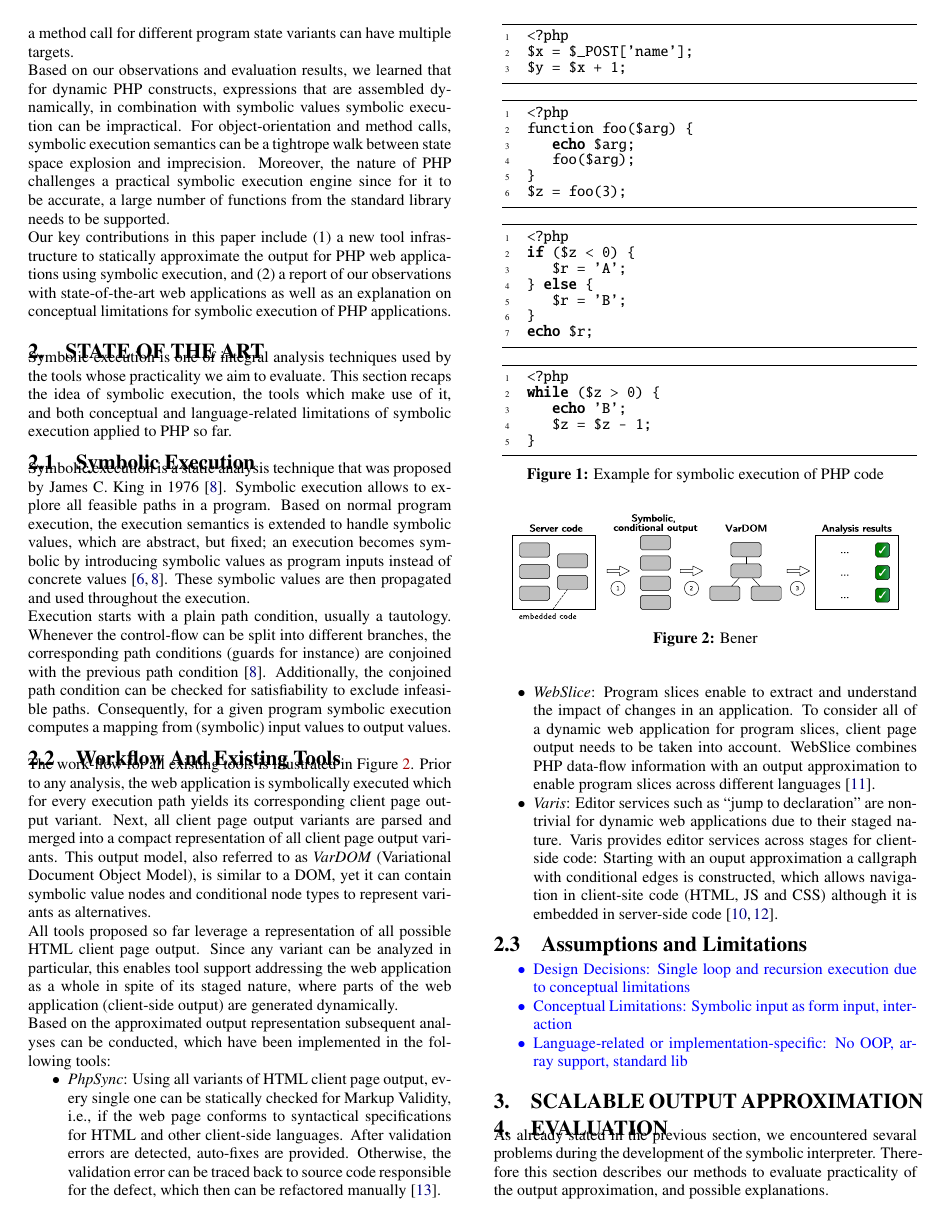
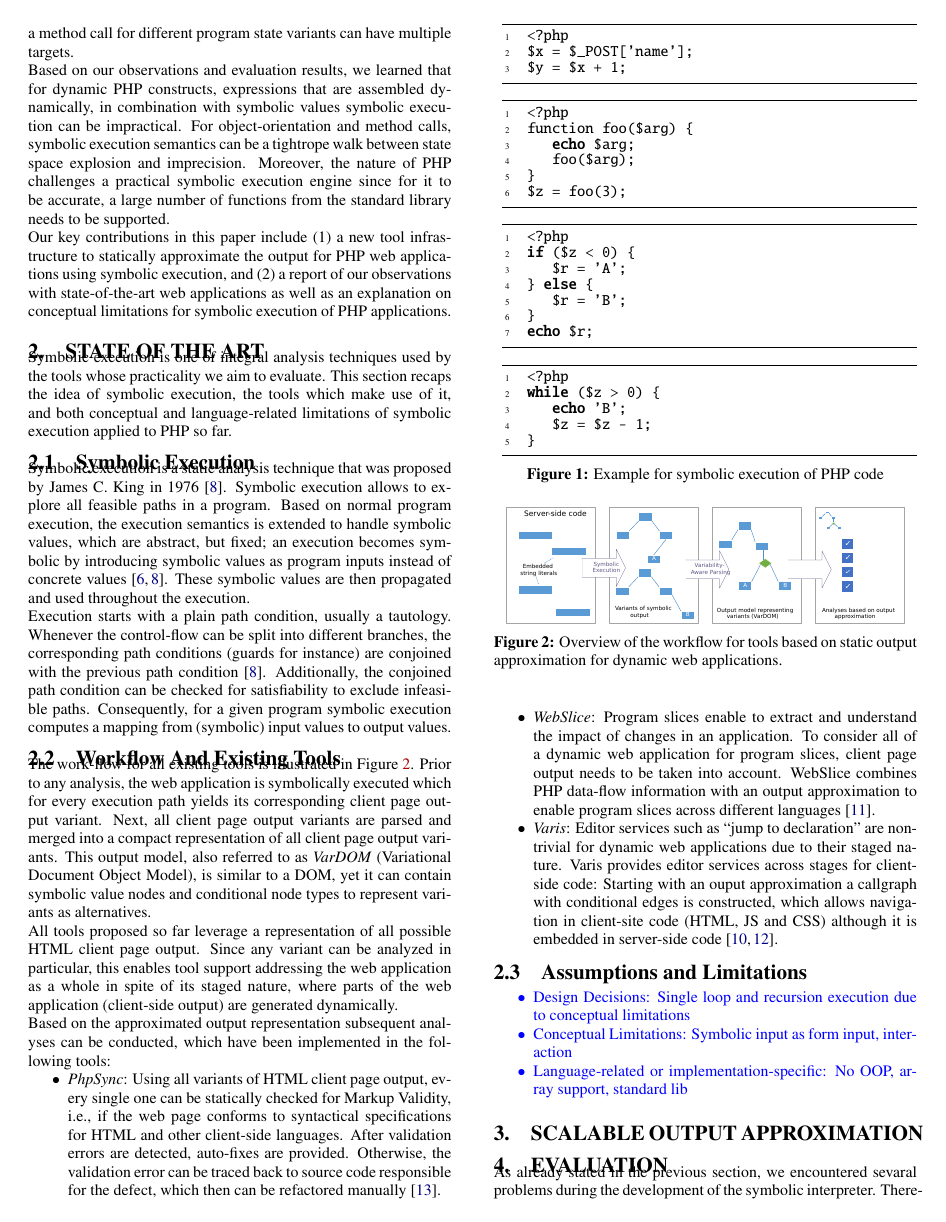
Before and after one commit to smba/oak-docs, a LaTeX paper (paper.tex): page 2 of 5 before the commit and page 2 of 6 after it. Compiled offline with pdfLaTeX.

Commit message:
workflow refine

```diff
--- a/paper.tex
+++ b/paper.tex
@@ -372,10 +372,13 @@ The work-flow for all existing tools is illustrated in Figure \ref{fig:approach}
 
 % Workflow Graphic
 \begin{figure}[t!]
-	\centering
-	\includegraphics[width=0.45\textwidth]{images-paper/approach}
-
-	\caption{Bener}
+	\centerline{
+	\includegraphics[width=0.45\textwidth]{images-paper/workflow}
+	}
+	\vspace{2mm}
+	\caption{
+		Overview of the workflow for tools based on static output approximation for dynamic web applications.
+	}
 	\label{fig:approach}
 \end{figure}
 
```
Also changed, not shown: images-paper/workflow.eps (added), paper.pdf, 4 other files.
